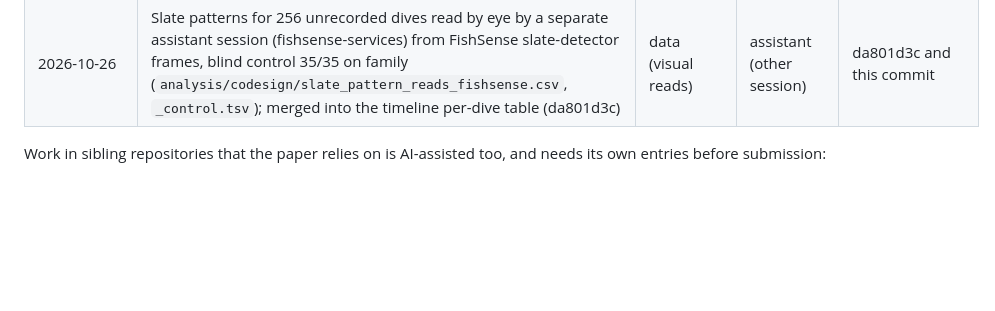
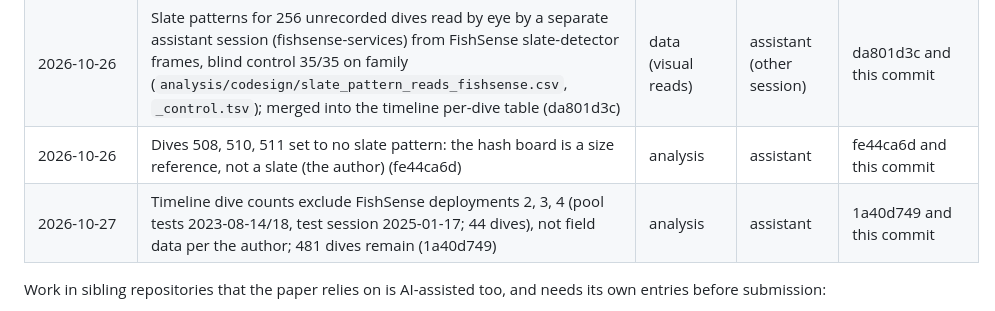
Before and after one commit to UCSD-E4E/cscw-fishsense2027, a Markdown page: analysis/codesign/ai_use.md, the part around the change. Rendered like a GitHub page; blank space fills up the shorter version.

Commit message:
ai_use: log the timeline exclusions
Co-Authored-By: Claude Opus 5.5 <noreply@anthropic.com>

```diff
--- a/analysis/codesign/ai_use.md
+++ b/analysis/codesign/ai_use.md
@@ -118,6 +118,8 @@ Paths are relative to the repository root unless prefixed with a sibling reposit
 | 2026-10-26 | Timeline figure redrawn as one panel to the author's spec: slate pattern as month-snapped background shading behind the laser-color bars; final FishSense laser-color counts recorded (19ae932d) (35d6ba89) | figure + data | assistant | 35d6ba89 and this commit |
 | 2026-10-26 | Timeline step 1: per-month dive counts by laser color and slate pattern, and slate-frame coverage of unrecorded dives from the slate detector's scan (`analysis/codesign/timeline_counts.py`, `timeline_dives.py`; 04b080fe) | analysis | assistant | 04b080fe and this commit |
 | 2026-10-26 | Slate patterns for 256 unrecorded dives read by eye by a separate assistant session (fishsense-services) from FishSense slate-detector frames, blind control 35/35 on family (`analysis/codesign/slate_pattern_reads_fishsense.csv`, `_control.tsv`); merged into the timeline per-dive table (da801d3c) | data (visual reads) | assistant (other session) | da801d3c and this commit |
+| 2026-10-26 | Dives 508, 510, 511 set to no slate pattern: the hash board is a size reference, not a slate (the author) (fe44ca6d) | analysis | assistant | fe44ca6d and this commit |
+| 2026-10-27 | Timeline dive counts exclude FishSense deployments 2, 3, 4 (pool tests 2023-08-14/18, test session 2025-01-17; 44 dives), not field data per the author; 481 dives remain (1a40d749) | analysis | assistant | 1a40d749 and this commit |
 
 Work in sibling repositories that the paper relies on is AI-assisted too, and needs its own entries before submission:
 - slate detector (2026-10-03_slate_detector);
```
